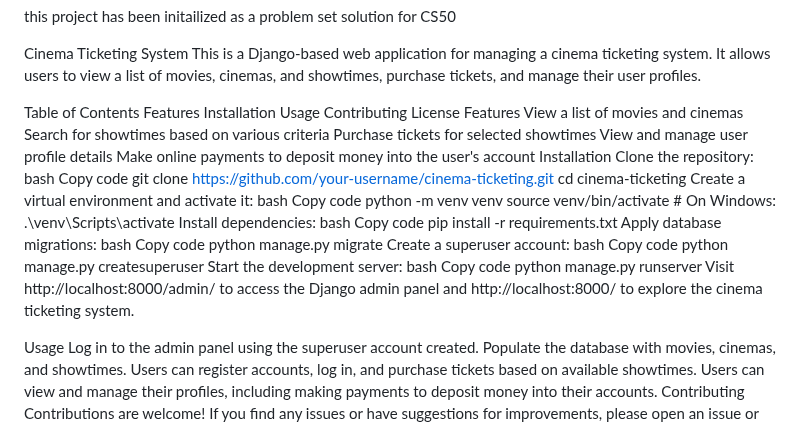
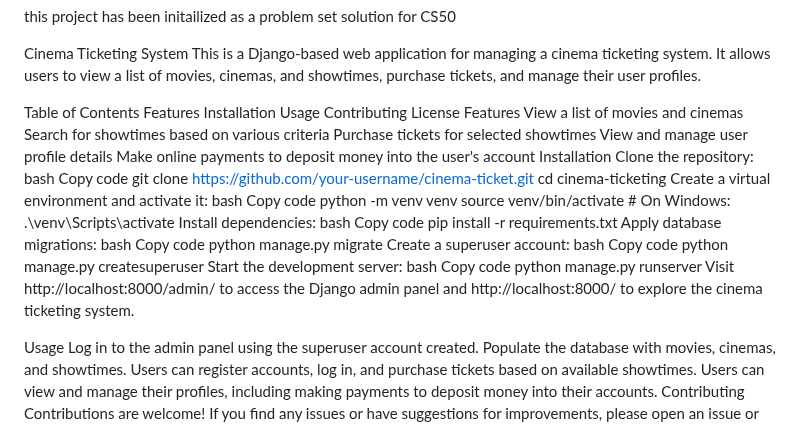
Before and after one commit to Masihmaki/cinema-ticket, a Markdown page: README.md, the part around the change. Drawn GitHub-style.

```diff
--- a/README.md
+++ b/README.md
@@ -2,7 +2,7 @@
 
 Cinema Ticketing System This is a Django-based web application for managing a cinema ticketing system. It allows users to view a list of movies, cinemas, and showtimes, purchase tickets, and manage their user profiles.
 
-Table of Contents Features Installation Usage Contributing License Features View a list of movies and cinemas Search for showtimes based on various criteria Purchase tickets for selected showtimes View and manage user profile details Make online payments to deposit money into the user's account Installation Clone the repository: bash Copy code git clone https://github.com/your-username/cinema-ticketing.git cd cinema-ticketing Create a virtual environment and activate it: bash Copy code python -m venv venv source venv/bin/activate # On Windows: .\venv\Scripts\activate Install dependencies: bash Copy code pip install -r requirements.txt Apply database migrations: bash Copy code python manage.py migrate Create a superuser account: bash Copy code python manage.py createsuperuser Start the development server: bash Copy code python manage.py runserver Visit http://localhost:8000/admin/ to access the Django admin panel and http://localhost:8000/ to explore the cinema ticketing system.
+Table of Contents Features Installation Usage Contributing License Features View a list of movies and cinemas Search for showtimes based on various criteria Purchase tickets for selected showtimes View and manage user profile details Make online payments to deposit money into the user's account Installation Clone the repository: bash Copy code git clone https://github.com/your-username/cinema-ticket.git cd cinema-ticketing Create a virtual environment and activate it: bash Copy code python -m venv venv source venv/bin/activate # On Windows: .\venv\Scripts\activate Install dependencies: bash Copy code pip install -r requirements.txt Apply database migrations: bash Copy code python manage.py migrate Create a superuser account: bash Copy code python manage.py createsuperuser Start the development server: bash Copy code python manage.py runserver Visit http://localhost:8000/admin/ to access the Django admin panel and http://localhost:8000/ to explore the cinema ticketing system.
 
 Usage Log in to the admin panel using the superuser account created. Populate the database with movies, cinemas, and showtimes. Users can register accounts, log in, and purchase tickets based on available showtimes. Users can view and manage their profiles, including making payments to deposit money into their accounts. Contributing Contributions are welcome! If you find any issues or have suggestions for improvements, please open an issue or create a pull request.
 
```
